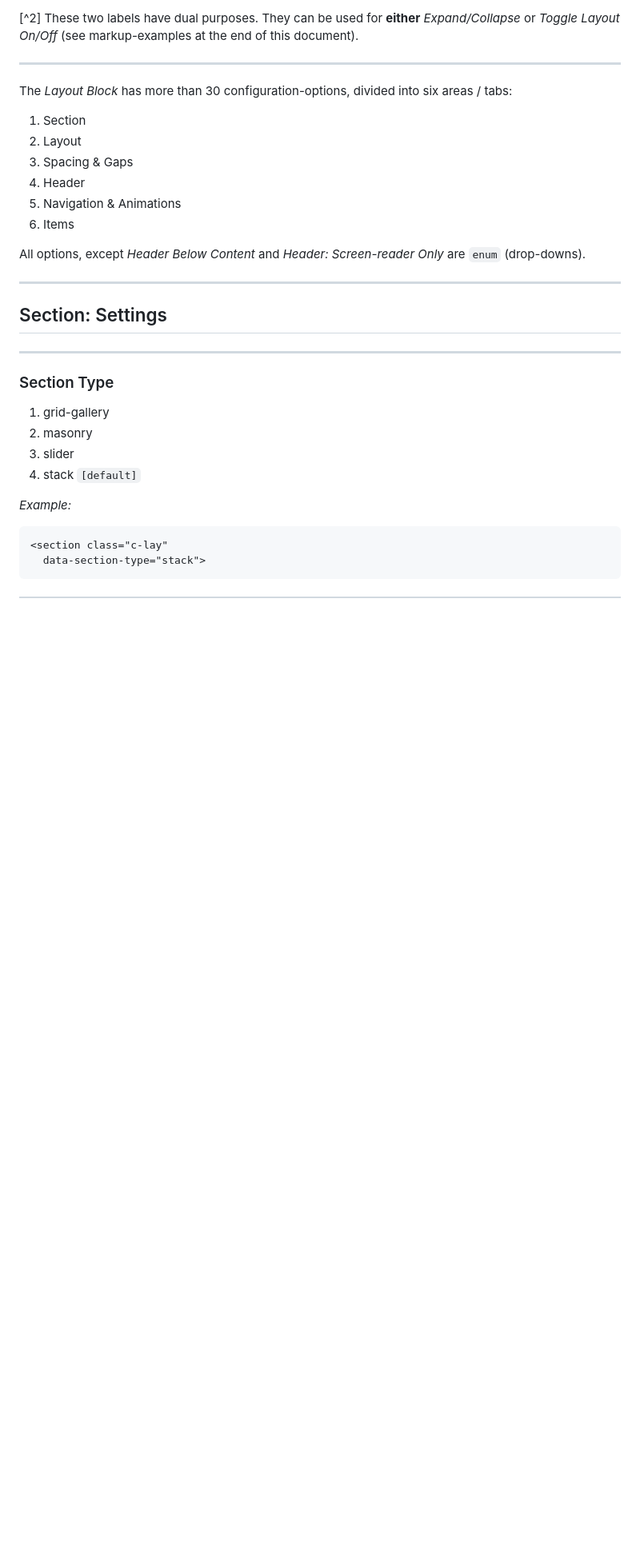
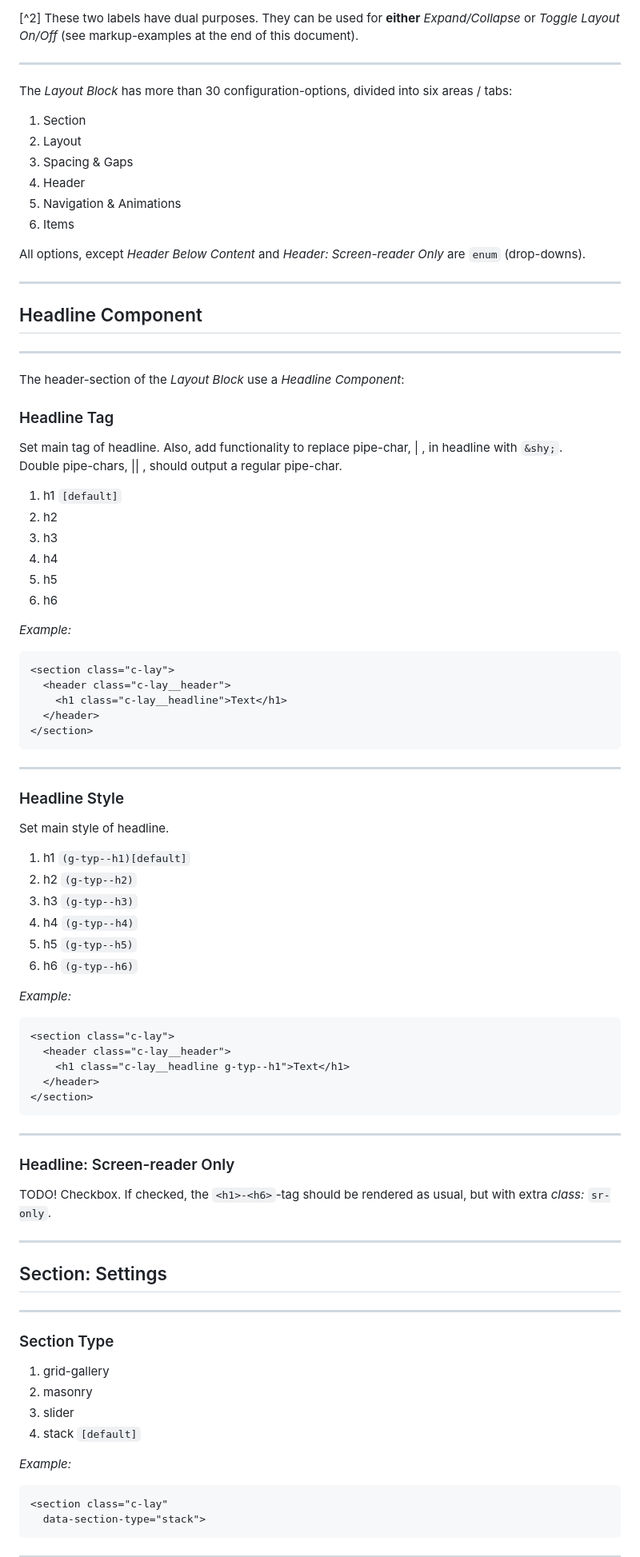
Before and after one commit to madsstoumann/elements, a Markdown page: docs/layout/technical.md, the part around one of its changes. Shown at 80% size. Rendered like a GitHub page; blank space fills up the shorter version.

````diff
--- a/docs/layout/technical.md
+++ b/docs/layout/technical.md
@@ -33,6 +35,54 @@ The *Layout Block* has more than 30 configuration-options, divided into six area
 6. Items
 
 All options, except *Header Below Content* and *Header: Screen-reader Only* are `enum` (drop-downs).
+
+---
+## Headline Component
+---
+The header-section of the *Layout Block* use a *Headline Component*:
+
+### Headline Tag
+Set main tag of headline. Also, add functionality to replace pipe-char, | , in headline with `&shy;`.
+Double pipe-chars, || , should output a regular pipe-char.
+
+1. h1 `[default]`
+2. h2
+3. h3
+4. h4
+5. h5
+6. h6
+
+*Example:*
+```html
+<section class="c-lay">
+  <header class="c-lay__header">
+    <h1 class="c-lay__headline">Text</h1>
+  </header>
+</section>
+```
+---
+### Headline Style
+Set main style of headline.
+
+1. h1 `(g-typ--h1)[default]`
+2. h2 `(g-typ--h2)`
+3. h3 `(g-typ--h3)`
+4. h4 `(g-typ--h4)`
+5. h5 `(g-typ--h5)`
+6. h6 `(g-typ--h6)`
+
+*Example:*
+```html
+<section class="c-lay">
+  <header class="c-lay__header">
+    <h1 class="c-lay__headline g-typ--h1">Text</h1>
+  </header>
+</section>
+```
+
+---
+### Headline: Screen-reader Only
+TODO! Checkbox. If checked, the `<h1>-<h6>`-tag should be rendered as usual, but with extra *class:* `sr-only`.
 
 ---
 ## Section: Settings
````
Also changed, not shown: other parts of docs/layout/technical.md (+41 -44 lines), blog/performant-websites-part-one.md (+37 -2 lines), blog/assets/perf-before.png (added), blog/assets/perf-pagerule.png (added), 5 other files.
